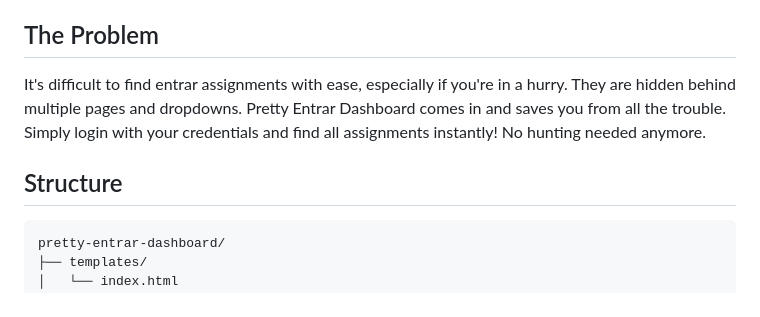
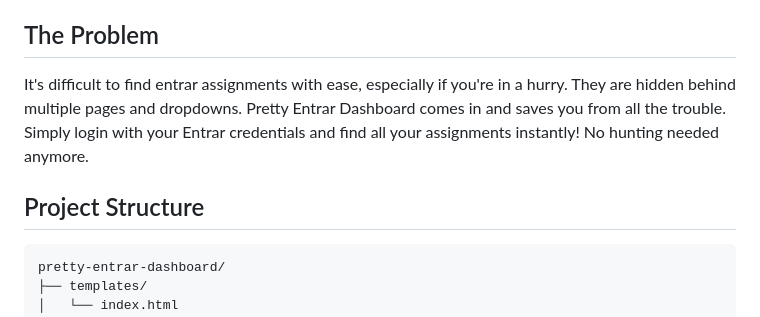
Before and after one commit to fourtysevencode/pretty-entrar-dashboard, a Markdown page: README.md, the part around the change. GitHub-like rendering.

Commit message:
Clarify Entrar credentials in README
Updated README to clarify login credentials usage.

````diff
--- a/README.md
+++ b/README.md
@@ -5,9 +5,9 @@
 
 ## The Problem
 
-It's difficult to find entrar assignments with ease, especially if you're in a hurry. They are hidden behind multiple pages and dropdowns. Pretty Entrar Dashboard comes in and saves you from all the trouble. Simply login with your credentials and find all assignments instantly! No hunting needed anymore.
+It's difficult to find entrar assignments with ease, especially if you're in a hurry. They are hidden behind multiple pages and dropdowns. Pretty Entrar Dashboard comes in and saves you from all the trouble. Simply login with your Entrar credentials and find all your assignments instantly! No hunting needed anymore.
 
-## Structure
+## Project Structure
 
 ```
 pretty-entrar-dashboard/
````
